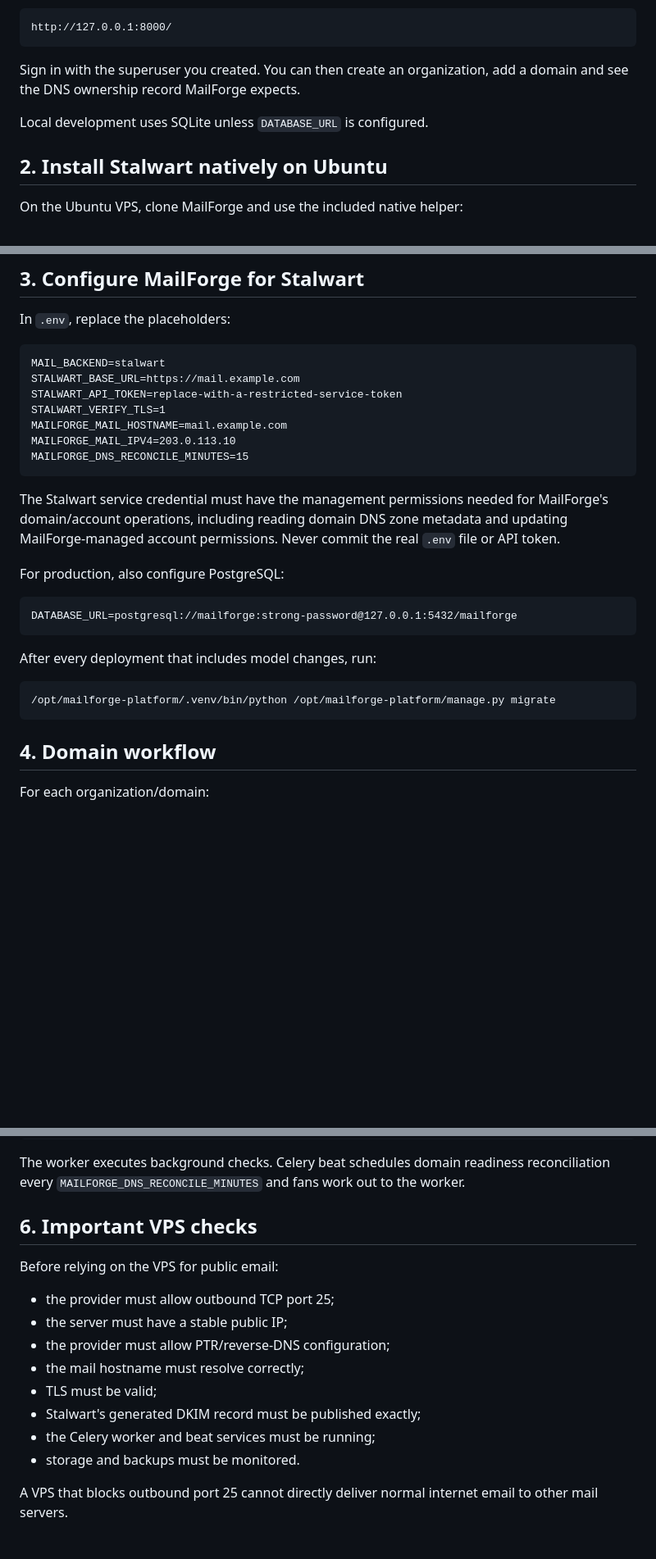
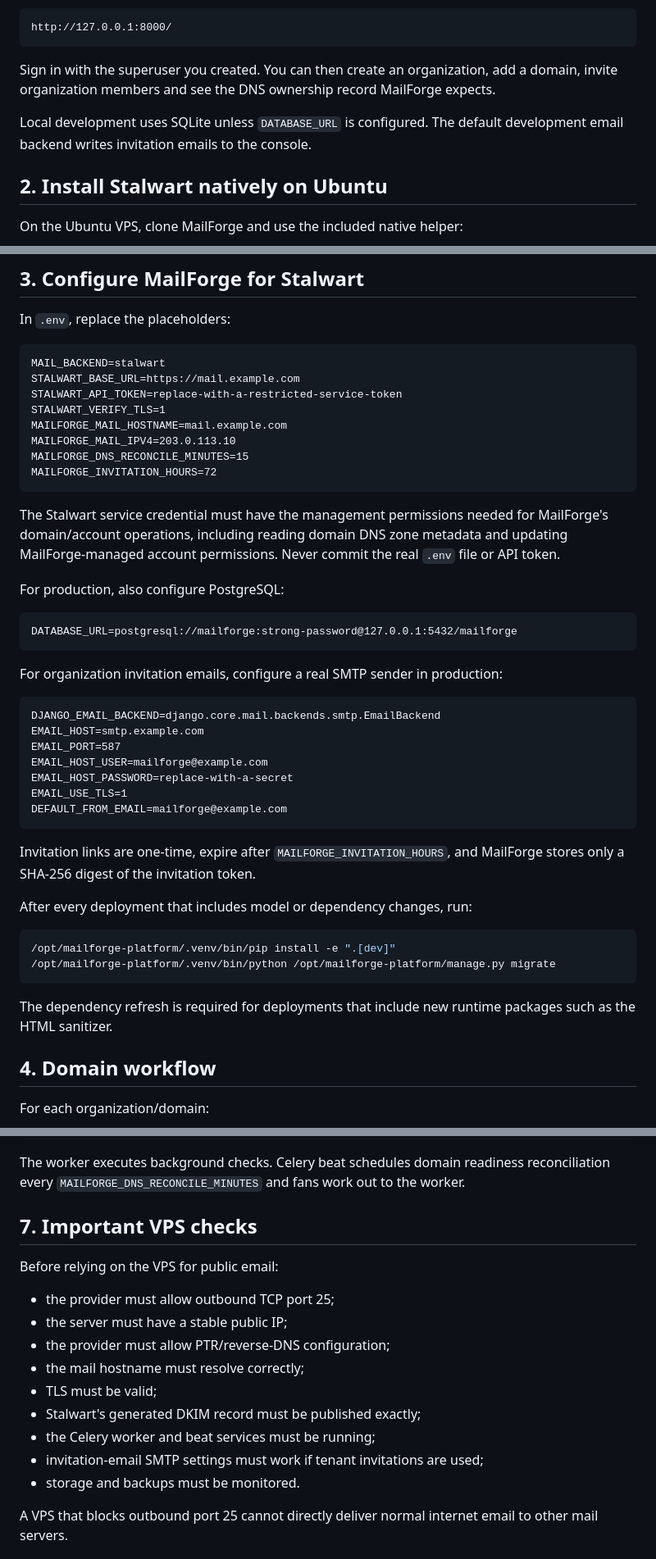
Before and after one commit to birleopold/mailforge-platform, a Markdown page: docs/QUICKSTART.md, 3 parts joined by grey strips. Shown at 82% size. Rendered like a GitHub page; blank space fills up the shorter version.

Commit message:
Document invitation email and transport security setup

````diff
--- a/docs/QUICKSTART.md
+++ b/docs/QUICKSTART.md
@@ -23,9 +23,9 @@ Open:
 http://127.0.0.1:8000/
 ```
 
-Sign in with the superuser you created. You can then create an organization, add a domain and see the DNS ownership record MailForge expects.
+Sign in with the superuser you created. You can then create an organization, add a domain, invite organization members and see the DNS ownership record MailForge expects.
 
-Local development uses SQLite unless `DATABASE_URL` is configured.
+Local development uses SQLite unless `DATABASE_URL` is configured. The default development email backend writes invitation emails to the console.
 
 ## 2. Install Stalwart natively on Ubuntu
 
@@ -51,6 +51,7 @@ STALWART_VERIFY_TLS=1
 MAILFORGE_MAIL_HOSTNAME=mail.example.com
 MAILFORGE_MAIL_IPV4=203.0.113.10
 MAILFORGE_DNS_RECONCILE_MINUTES=15
+MAILFORGE_INVITATION_HOURS=72
 ```
 
 The Stalwart service credential must have the management permissions needed for MailForge's domain/account operations, including reading domain DNS zone metadata and updating MailForge-managed account permissions. Never commit the real `.env` file or API token.
@@ -61,11 +62,28 @@ For production, also configure PostgreSQL:
 DATABASE_URL=postgresql://mailforge:strong-password@127.0.0.1:5432/mailforge
 ```
 
-After every deployment that includes model changes, run:
+For organization invitation emails, configure a real SMTP sender in production:
+
+```text
+DJANGO_EMAIL_BACKEND=django.core.mail.backends.smtp.EmailBackend
+EMAIL_HOST=smtp.example.com
+EMAIL_PORT=587
+EMAIL_HOST_USER=mailforge@example.com
+EMAIL_HOST_PASSWORD=replace-with-a-secret
+EMAIL_USE_TLS=1
+DEFAULT_FROM_EMAIL=mailforge@example.com
+```
+
+Invitation links are one-time, expire after `MAILFORGE_INVITATION_HOURS`, and MailForge stores only a SHA-256 digest of the invitation token.
+
+After every deployment that includes model or dependency changes, run:
 
 ```bash
+/opt/mailforge-platform/.venv/bin/pip install -e ".[dev]"
 /opt/mailforge-platform/.venv/bin/python /opt/mailforge-platform/manage.py migrate
 ```
+
+The dependency refresh is required for deployments that include new runtime packages such as the HTML sanitizer.
 
 ## 4. Domain workflow
 
@@ -105,7 +134,7 @@ sudo systemctl enable --now mailforge-beat
 
 The worker executes background checks. Celery beat schedules domain readiness reconciliation every `MAILFORGE_DNS_RECONCILE_MINUTES` and fans work out to the worker.
 
-## 6. Important VPS checks
+## 7. Important VPS checks
 
 Before relying on the VPS for public email:
 
@@ -116,6 +145,7 @@ Before relying on the VPS for public email:
 - TLS must be valid;
 - Stalwart's generated DKIM record must be published exactly;
 - the Celery worker and beat services must be running;
+- invitation-email SMTP settings must work if tenant invitations are used;
 - storage and backups must be monitored.
 
 A VPS that blocks outbound port 25 cannot directly deliver normal internet email to other mail servers.
````
Also changed, not shown: other parts of docs/QUICKSTART.md (+15 -4 lines).
